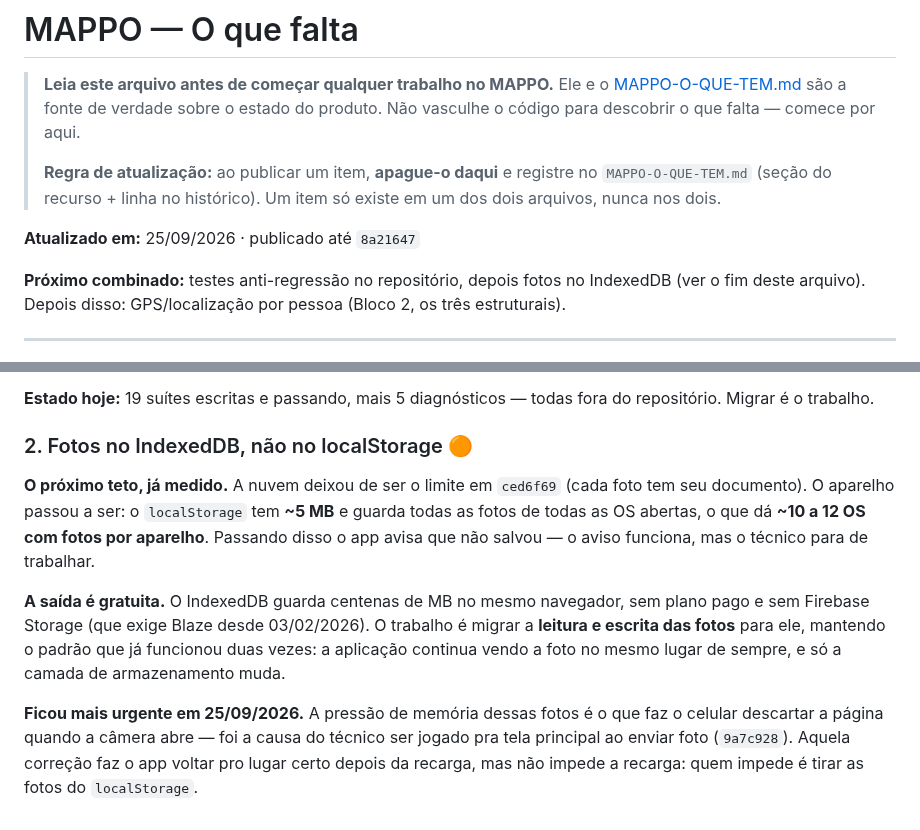
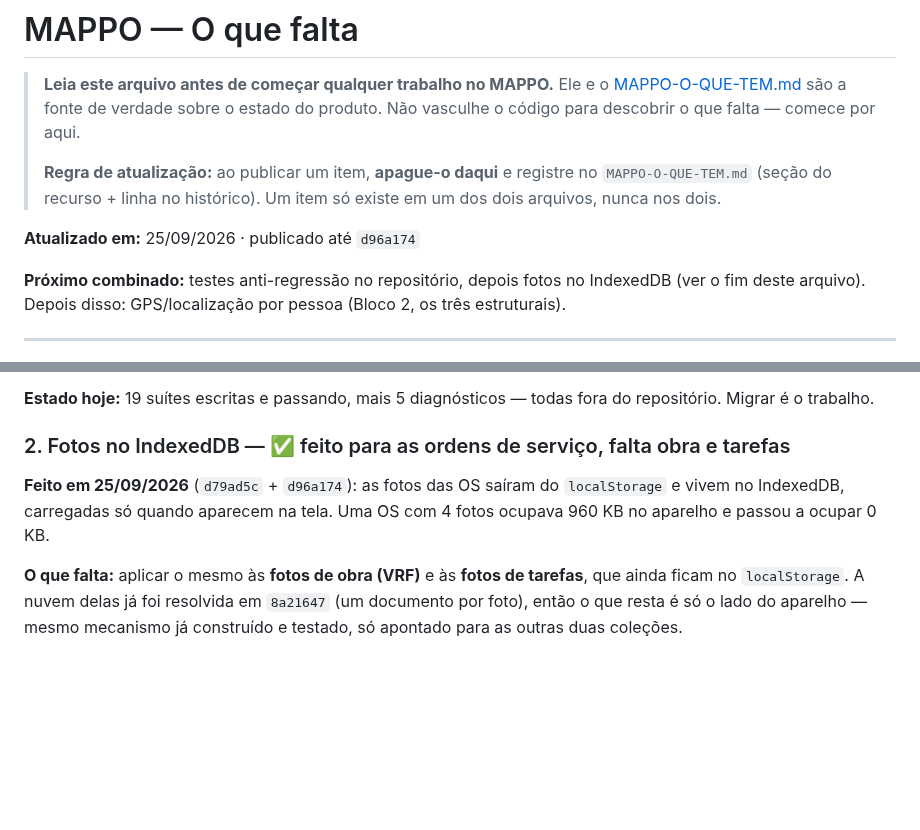
Before and after one commit to inteligenciaartificial341-code/MAPPO, a Markdown page: MAPPO-O-QUE-FALTA.md, 2 parts joined by grey strips. GitHub-like rendering; blank space fills up the shorter version.

```diff
--- a/MAPPO-O-QUE-FALTA.md
+++ b/MAPPO-O-QUE-FALTA.md
@@ -8,7 +8,7 @@
 > `MAPPO-O-QUE-TEM.md` (seção do recurso + linha no histórico). Um item só existe em um
 > dos dois arquivos, nunca nos dois.
 
-**Atualizado em:** 25/09/2026 · publicado até `8a21647`
+**Atualizado em:** 25/09/2026 · publicado até `d96a174`
 
 **Próximo combinado:** testes anti-regressão no repositório, depois fotos no IndexedDB (ver o fim
 deste arquivo). Depois disso: GPS/localização por pessoa (Bloco 2, os três estruturais).
@@ -143,19 +143,13 @@ ausência de uma rede que pegue o bug antes do usuário.
 **Estado hoje:** 19 suítes escritas e passando, mais 5 diagnósticos — todas fora do
 repositório. Migrar é o trabalho.
 
-### 2. Fotos no IndexedDB, não no localStorage 🟠
+### 2. Fotos no IndexedDB — ✅ feito para as ordens de serviço, falta obra e tarefas
 
-**O próximo teto, já medido.** A nuvem deixou de ser o limite em `ced6f69` (cada foto tem seu
-documento). O aparelho passou a ser: o `localStorage` tem **~5 MB** e guarda todas as fotos de
-todas as OS abertas, o que dá **~10 a 12 OS com fotos por aparelho**. Passando disso o app
-avisa que não salvou — o aviso funciona, mas o técnico para de trabalhar.
+**Feito em 25/09/2026** (`d79ad5c` + `d96a174`): as fotos das OS saíram do `localStorage` e
+vivem no IndexedDB, carregadas só quando aparecem na tela. Uma OS com 4 fotos ocupava 960 KB
+no aparelho e passou a ocupar 0 KB.
 
-**A saída é gratuita.** O IndexedDB guarda centenas de MB no mesmo navegador, sem plano pago e
-sem Firebase Storage (que exige Blaze desde 03/02/2026). O trabalho é migrar a **leitura e
-escrita das fotos** para ele, mantendo o padrão que já funcionou duas vezes: a aplicação
-continua vendo a foto no mesmo lugar de sempre, e só a camada de armazenamento muda.
-
-**Ficou mais urgente em 25/09/2026.** A pressão de memória dessas fotos é o que faz o celular
-descartar a página quando a câmera abre — foi a causa do técnico ser jogado pra tela principal
-ao enviar foto (`9a7c928`). Aquela correção faz o app voltar pro lugar certo depois da recarga,
-mas não impede a recarga: quem impede é tirar as fotos do `localStorage`.
+**O que falta:** aplicar o mesmo às **fotos de obra (VRF)** e às **fotos de tarefas**, que
+ainda ficam no `localStorage`. A nuvem delas já foi resolvida em `8a21647` (um documento por
+foto), então o que resta é só o lado do aparelho — mesmo mecanismo já construído e testado,
+só apontado para as outras duas coleções.
```
Also changed, not shown: MAPPO-O-QUE-TEM.md (+3 -1 lines).
